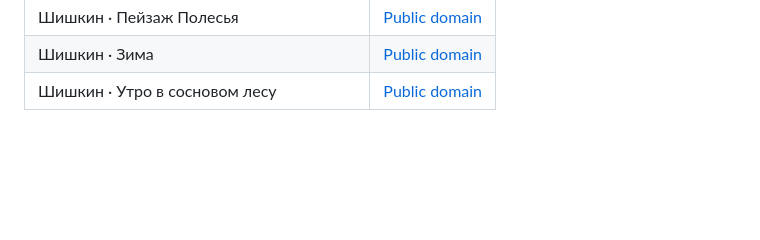
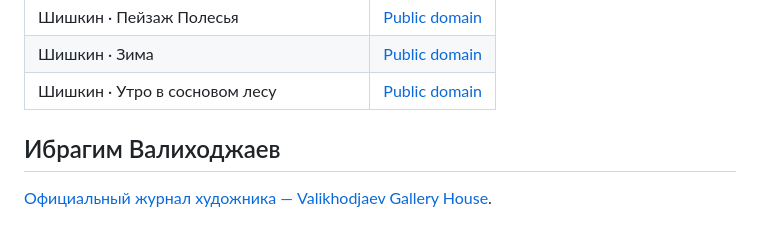
Before and after one commit to malikvalikhodjaev/work-productivity-tool, a Markdown page: docs/ART-CREDITS.md, the part around the change. Drawn GitHub-style; blank space fills up the shorter version.

Commit message:
Link the artist public journal

```diff
--- a/docs/ART-CREDITS.md
+++ b/docs/ART-CREDITS.md
@@ -69,3 +69,8 @@
 | Шишкин · Пейзаж Полесья | [Public domain](https://commons.wikimedia.org/wiki/File:Ivan_Ivanovich_Shishkin_-_Polesie_Landscape,_1884.jpg) |
 | Шишкин · Зима | [Public domain](https://commons.wikimedia.org/wiki/File:Ivan_Shishkin_-_Winter.JPG) |
 | Шишкин · Утро в сосновом лесу | [Public domain](https://commons.wikimedia.org/wiki/File:Shishkin,_Ivan_-_Morning_in_a_Pine_Forest.jpg) |
+
+
+## Ибрагим Валиходжаев
+
+[Официальный журнал художника — Valikhodjaev Gallery House](https://ibragim-valikhodjaev.blogspot.com/?lang=en).
```
